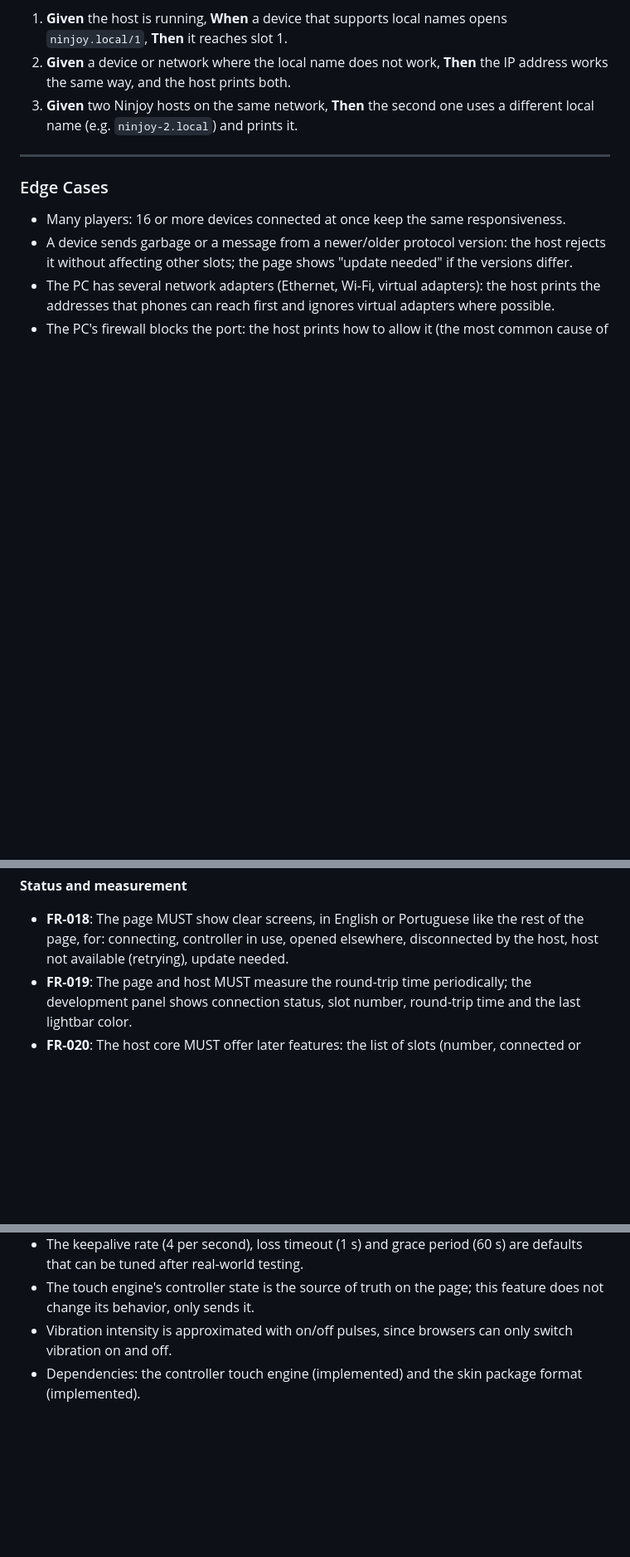
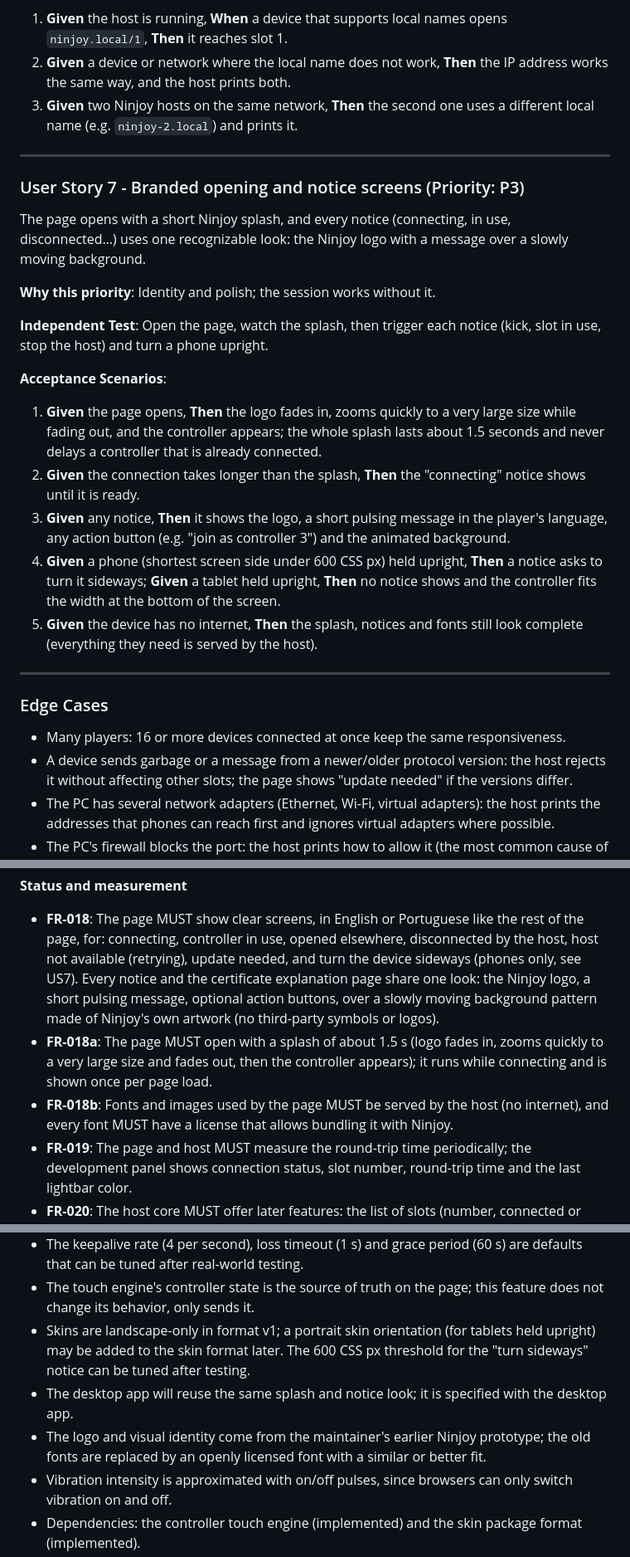
Before and after one commit to Onutirachi/Ninjoy, a Markdown page: specs/20261019-164925-lan-controller-session/spec.md, 3 parts joined by grey strips. Shown at 83% size. Rendered like a GitHub page; blank space fills up the shorter version.

Commit message:
docs(specs): add splash, notice screens and portrait rules to the LAN session spec

```diff
--- a/specs/20261019-164925-lan-controller-session/spec.md
+++ b/specs/20261019-164925-lan-controller-session/spec.md
@@ -182,6 +182,33 @@ Players type a short, memorable address instead of an IP.
 
 ---
 
+### User Story 7 - Branded opening and notice screens (Priority: P3)
+
+The page opens with a short Ninjoy splash, and every notice (connecting, in use, disconnected…)
+uses one recognizable look: the Ninjoy logo with a message over a slowly moving background.
+
+**Why this priority**: Identity and polish; the session works without it.
+
+**Independent Test**: Open the page, watch the splash, then trigger each notice (kick, slot in
+use, stop the host) and turn a phone upright.
+
+**Acceptance Scenarios**:
+
+1. **Given** the page opens, **Then** the logo fades in, zooms quickly to a very large size while
+   fading out, and the controller appears; the whole splash lasts about 1.5 seconds and never
+   delays a controller that is already connected.
+2. **Given** the connection takes longer than the splash, **Then** the "connecting" notice shows
+   until it is ready.
+3. **Given** any notice, **Then** it shows the logo, a short pulsing message in the player's
+   language, any action button (e.g. "join as controller 3") and the animated background.
+4. **Given** a phone (shortest screen side under 600 CSS px) held upright, **Then** a notice asks
+   to turn it sideways; **Given** a tablet held upright, **Then** no notice shows and the
+   controller fits the width at the bottom of the screen.
+5. **Given** the device has no internet, **Then** the splash, notices and fonts still look
+   complete (everything they need is served by the host).
+
+---
+
 ### Edge Cases
 
 - Many players: 16 or more devices connected at once keep the same responsiveness.
@@ -266,7 +293,15 @@ Players type a short, memorable address instead of an IP.
 
 - **FR-018**: The page MUST show clear screens, in English or Portuguese like the rest of the
   page, for: connecting, controller in use, opened elsewhere, disconnected by the host, host not
-  available (retrying), update needed.
+  available (retrying), update needed, and turn the device sideways (phones only, see US7).
+  Every notice and the certificate explanation page share one look: the Ninjoy logo, a short
+  pulsing message, optional action buttons, over a slowly moving background pattern made of
+  Ninjoy's own artwork (no third-party symbols or logos).
+- **FR-018a**: The page MUST open with a splash of about 1.5 s (logo fades in, zooms quickly to a
+  very large size and fades out, then the controller appears); it runs while connecting and is
+  shown once per page load.
+- **FR-018b**: Fonts and images used by the page MUST be served by the host (no internet), and
+  every font MUST have a license that allows bundling it with Ninjoy.
 - **FR-019**: The page and host MUST measure the round-trip time periodically; the development
   panel shows connection status, slot number, round-trip time and the last lightbar color.
 - **FR-020**: The host core MUST offer later features: the list of slots (number, connected or
@@ -327,6 +362,13 @@ Players type a short, memorable address instead of an IP.
   can be tuned after real-world testing.
 - The touch engine's controller state is the source of truth on the page; this feature does not
   change its behavior, only sends it.
+- Skins are landscape-only in format v1; a portrait skin orientation (for tablets held upright)
+  may be added to the skin format later. The 600 CSS px threshold for the "turn sideways" notice
+  can be tuned after testing.
+- The desktop app will reuse the same splash and notice look; it is specified with the desktop
+  app.
+- The logo and visual identity come from the maintainer's earlier Ninjoy prototype; the old
+  fonts are replaced by an openly licensed font with a similar or better fit.
 - Vibration intensity is approximated with on/off pulses, since browsers can only switch
   vibration on and off.
 - Dependencies: the controller touch engine (implemented) and the skin package format
```
